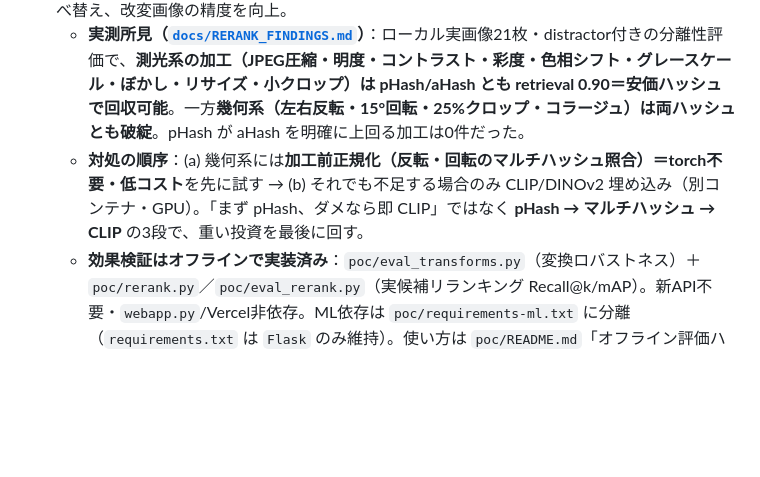
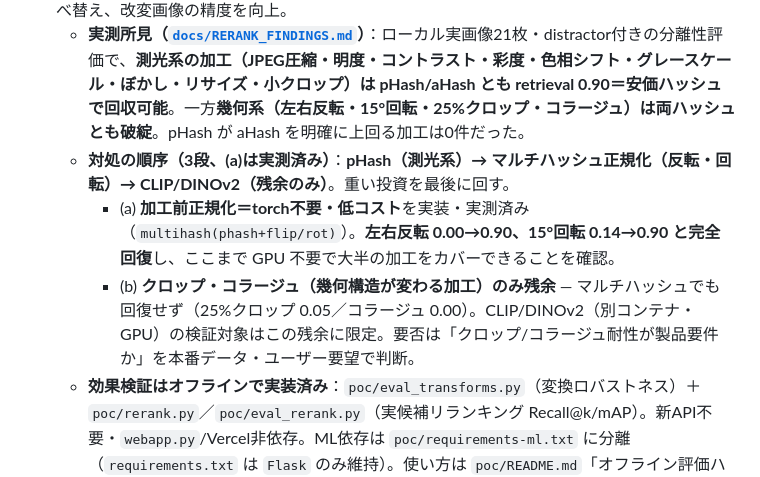
Before and after one commit to ops324/aimori, a Markdown page: poc/SPEC.md, the part around the change. Rendered like a GitHub page; blank space fills up the shorter version.

Commit message:
docs: (a)マルチハッシュ正規化の実測結果をSPECに反映
3段(pHash→マルチハッシュ→CLIP)のうち(a)は実装・実測済み。反転0.00→0.90、
15°回転0.14→0.90と完全回復し、GPU不要で大半の加工をカバー。CLIPの検証対象は
クロップ・コラージュの残余に限定される旨を明記。

Co-Authored-By: Claude Opus 4.8 <noreply@anthropic.com>

```diff
--- a/poc/SPEC.md
+++ b/poc/SPEC.md
@@ -363,7 +363,9 @@ vercel deploy --prod
 - **掲載ページ（転載の疑い）のサムネイル化**：最重要シグナルである `flagged_pages` に視覚証拠を付ける。`pages[i].fullMatchingImages[0].url`（fallback `partialMatchingImages`）から画像URLを取得する。`flagged_pages` のtuple arityは変えず、`reverse_search.py` に純粋ヘルパーを additive 追加して `batch_verify.py` を非破壊に保つ方針。ホットリンク破損も多いため実データ検証とセットで行う
 - **二次リランキング（安価ハッシュ優先 → 幾何加工のみ埋め込み）**：Google Vision APIが返した類似画像URL（full/partial/similar）に対し、クエリ画像との**本物の0-1類似度**を自前計算して並べ替え、改変画像の精度を向上。
   - **実測所見（[`docs/RERANK_FINDINGS.md`](../docs/RERANK_FINDINGS.md)）**：ローカル実画像21枚・distractor付きの分離性評価で、**測光系の加工（JPEG圧縮・明度・コントラスト・彩度・色相シフト・グレースケール・ぼかし・リサイズ・小クロップ）は pHash/aHash とも retrieval 0.90＝安価ハッシュで回収可能**。一方**幾何系（左右反転・15°回転・25%クロップ・コラージュ）は両ハッシュとも破綻**。pHash が aHash を明確に上回る加工は0件だった。
-  - **対処の順序**：(a) 幾何系には**加工前正規化（反転・回転のマルチハッシュ照合）＝torch不要・低コスト**を先に試す → (b) それでも不足する場合のみ CLIP/DINOv2 埋め込み（別コンテナ・GPU）。「まず pHash、ダメなら即 CLIP」ではなく **pHash → マルチハッシュ → CLIP** の3段で、重い投資を最後に回す。
+  - **対処の順序（3段、(a)は実測済み）**：**pHash（測光系）→ マルチハッシュ正規化（反転・回転）→ CLIP/DINOv2（残余のみ）**。重い投資を最後に回す。
+    - (a) **加工前正規化＝torch不要・低コスト**を実装・実測済み（`multihash(phash+flip/rot)`）。**左右反転 0.00→0.90、15°回転 0.14→0.90 と完全回復**し、ここまで GPU 不要で大半の加工をカバーできることを確認。
+    - (b) **クロップ・コラージュ（幾何構造が変わる加工）のみ残余** — マルチハッシュでも回復せず（25%クロップ 0.05／コラージュ 0.00）。CLIP/DINOv2（別コンテナ・GPU）の検証対象はこの残余に限定。要否は「クロップ/コラージュ耐性が製品要件か」を本番データ・ユーザー要望で判断。
   - **効果検証はオフラインで実装済み**：`poc/eval_transforms.py`（変換ロバストネス）＋ `poc/rerank.py`／`poc/eval_rerank.py`（実候補リランキング Recall@k/mAP）。新API不要・`webapp.py`/Vercel非依存。ML依存は `poc/requirements-ml.txt` に分離（`requirements.txt` は `Flask` のみ維持）。使い方は `poc/README.md`「オフライン評価ハーネス」節、投資順序は `docs/DL_ROADMAP.md` を参照。
   - **本番搭載時の注意**：CLIP推論はVercel関数（`/tmp`のみ・実行時間制限・GPUなし）では動かせないため、常駐バックエンドコンテナに置く。
 - **Webアプリ化（本格版）**：作品登録・スキャン結果・案件管理をUI化。軽量な単一画像版はPoCの `webapp.py` として先行実装済み（ユーザー登録・課金・定期実行は依然未実装）
```
